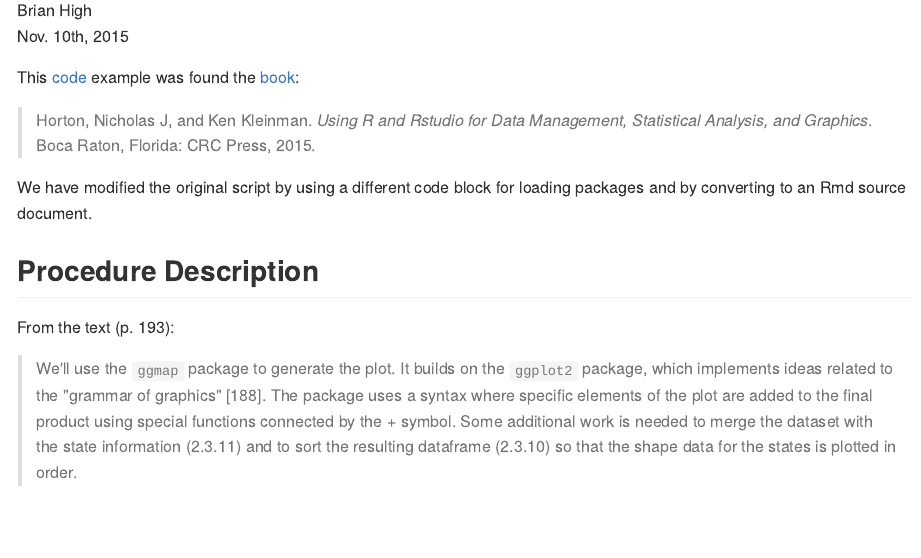
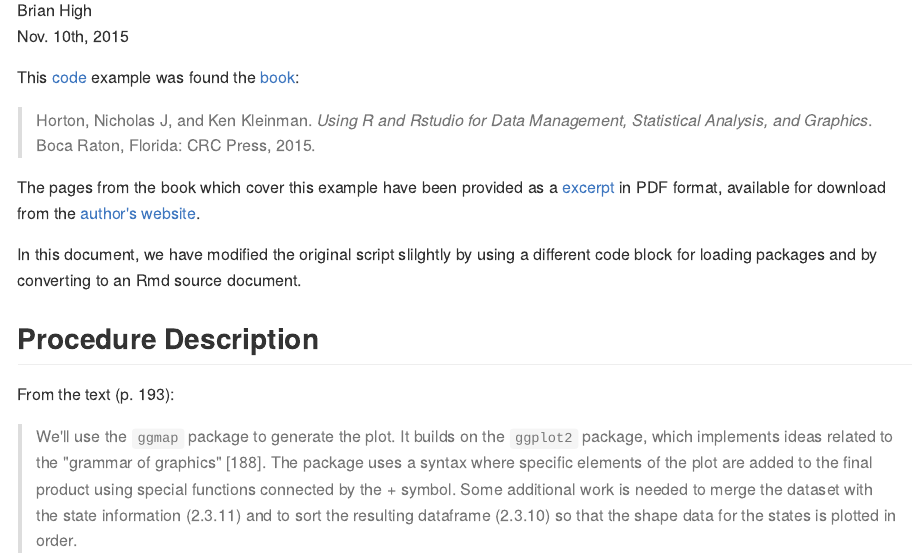
Before and after one commit to brianhigh/usarrests_choropleth, an R Markdown document (choropleth_murder.Rmd): the page in a window 1100 px wide, from 110 px down. The pictures show the output file choropleth_murder.md that the author committed with the source, drawn offline in the style of GitHub.

Commit message:
Provided a download link to the excerpt from the book.

```diff
--- a/choropleth_murder.Rmd
+++ b/choropleth_murder.Rmd
@@ -7,14 +7,22 @@ output:
     keep_md: yes
 ---
 
-This [code](https://www3.amherst.edu/~nhorton/r2/examples/advanced.R) example was found the [book](https://www.crcpress.com/Using-R-and-RStudio-for-Data-Management-Statistical-Analysis-and-Graphics/Horton-Kleinman/9781482237368):
+This [code](https://www3.amherst.edu/~nhorton/r2/examples/advanced.R) example
+was found the [book](https://www.crcpress.com/Using-R-and-RStudio-for-Data-Management-Statistical-Analysis-and-Graphics/Horton-Kleinman/9781482237368):
 
 > Horton, Nicholas J, and Ken Kleinman. *Using R
 > and Rstudio for Data Management, Statistical
 > Analysis, and Graphics*. Boca Raton, Florida:
 > CRC Press, 2015.
 
-We have modified the original script by using a different code block for loading packages and by converting to an Rmd source document.
+The pages from the book which cover this example have been provided as a
+[excerpt](https://www3.amherst.edu/~nhorton/r2/choropleth.pdf)
+in PDF format, available for download from the
+[author's website](https://www3.amherst.edu/~nhorton/r2/excerpt.php).
+
+In this document, we have modified the original script slilghtly by using a
+different code block for loading packages and by converting to an Rmd
+source document.
 
 ## Procedure Description
 
```
Also changed, not shown: choropleth_murder.md, choropleth_murder.Rmd (3 more changed lines).
